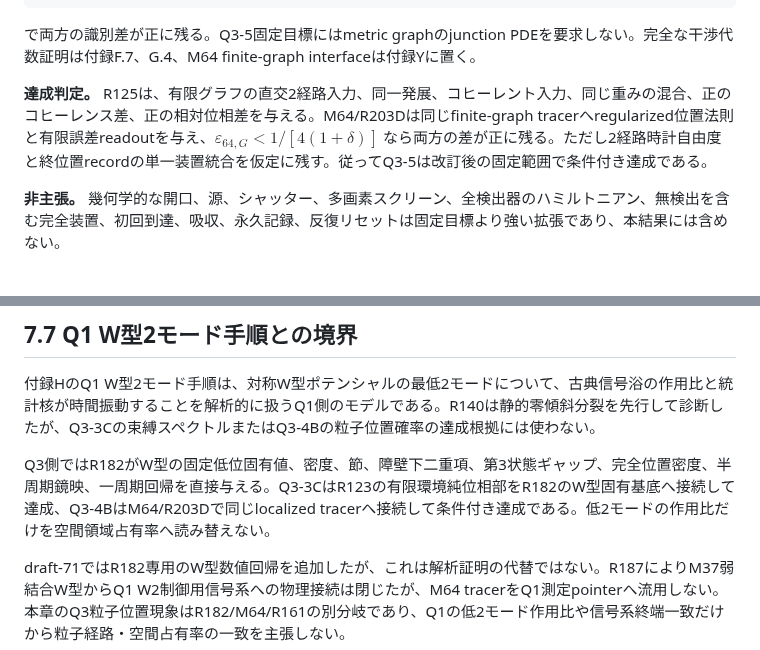
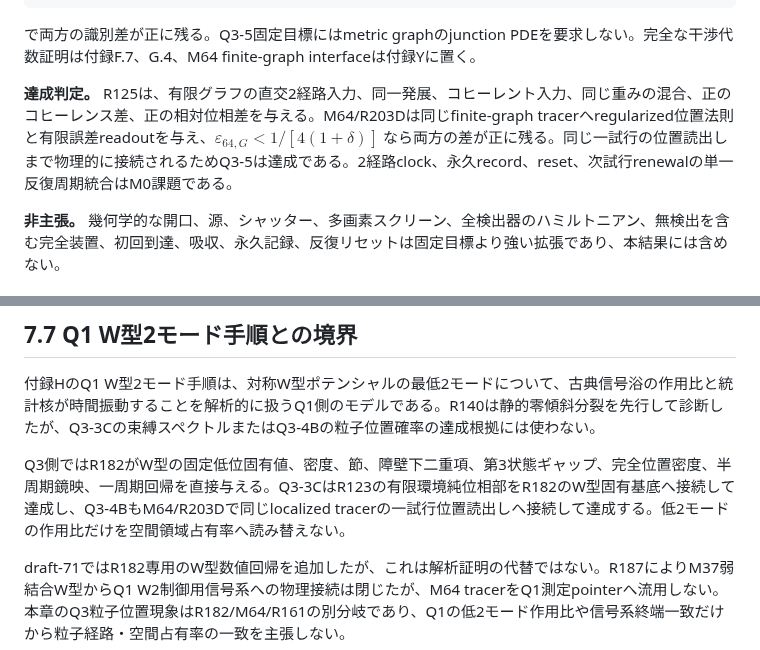
Before and after one commit to nimomono/quantum-wakaran-neko, a Markdown page: sections/07_q3_finite_graph_phenomena.md, 2 parts joined by grey strips. Drawn GitHub-style.

````diff
--- a/sections/07_q3_finite_graph_phenomena.md
+++ b/sections/07_q3_finite_graph_phenomena.md
@@ -595,7 +595,7 @@ p_{\pi/2}^\delta,p_{-\pi/2}^\delta
 ```
 で両方の識別差が正に残る。Q3-5固定目標にはmetric graphのjunction PDEを要求しない。完全な干渉代数証明は付録F.7、G.4、M64 finite-graph interfaceは付録Yに置く。
 
-**達成判定。** R125は、有限グラフの直交2経路入力、同一発展、コヒーレント入力、同じ重みの混合、正のコヒーレンス差、正の相対位相差を与える。M64/R203Dは同じfinite-graph tracerへregularized位置法則と有限誤差readoutを与え、$\varepsilon_{64,G}<1/[4(1+\delta)]$ なら両方の差が正に残る。ただし2経路時計自由度と終位置recordの単一装置統合を仮定に残す。従ってQ3-5は改訂後の固定範囲で条件付き達成である。
+**達成判定。** R125は、有限グラフの直交2経路入力、同一発展、コヒーレント入力、同じ重みの混合、正のコヒーレンス差、正の相対位相差を与える。M64/R203Dは同じfinite-graph tracerへregularized位置法則と有限誤差readoutを与え、$\varepsilon_{64,G}<1/[4(1+\delta)]$ なら両方の差が正に残る。同じ一試行の位置読出しまで物理的に接続されるためQ3-5は達成である。2経路clock、永久record、reset、次試行renewalの単一反復周期統合はM0課題である。
 
 **非主張。** 幾何学的な開口、源、シャッター、多画素スクリーン、全検出器のハミルトニアン、無検出を含む完全装置、初回到達、吸収、永久記録、反復リセットは固定目標より強い拡張であり、本結果には含めない。
 
@@ -613,6 +613,6 @@ p_{\pi/2}^\delta,p_{-\pi/2}^\delta
 
 付録HのQ1 W型2モード手順は、対称W型ポテンシャルの最低2モードについて、古典信号浴の作用比と統計核が時間振動することを解析的に扱うQ1側のモデルである。R140は静的零傾斜分裂を先行して診断したが、Q3-3Cの束縛スペクトルまたはQ3-4Bの粒子位置確率の達成根拠には使わない。
 
-Q3側ではR182がW型の固定低位固有値、密度、節、障壁下二重項、第3状態ギャップ、完全位置密度、半周期鏡映、一周期回帰を直接与える。Q3-3CはR123の有限環境純位相部をR182のW型固有基底へ接続して達成、Q3-4BはM64/R203Dで同じlocalized tracerへ接続して条件付き達成である。低2モードの作用比だけを空間領域占有率へ読み替えない。
+Q3側ではR182がW型の固定低位固有値、密度、節、障壁下二重項、第3状態ギャップ、完全位置密度、半周期鏡映、一周期回帰を直接与える。Q3-3CはR123の有限環境純位相部をR182のW型固有基底へ接続して達成し、Q3-4BもM64/R203Dで同じlocalized tracerの一試行位置読出しへ接続して達成する。低2モードの作用比だけを空間領域占有率へ読み替えない。
 
 draft-71ではR182専用のW型数値回帰を追加したが、これは解析証明の代替ではない。R187によりM37弱結合W型からQ1 W2制御用信号系への物理接続は閉じたが、M64 tracerをQ1測定pointerへ流用しない。本章のQ3粒子位置現象はR182/M64/R161の別分岐であり、Q1の低2モード作用比や信号系終端一致だけから粒子経路・空間占有率の一致を主張しない。
````
Also changed, not shown: other parts of sections/07_q3_finite_graph_phenomena.md (+3 -3 lines).
